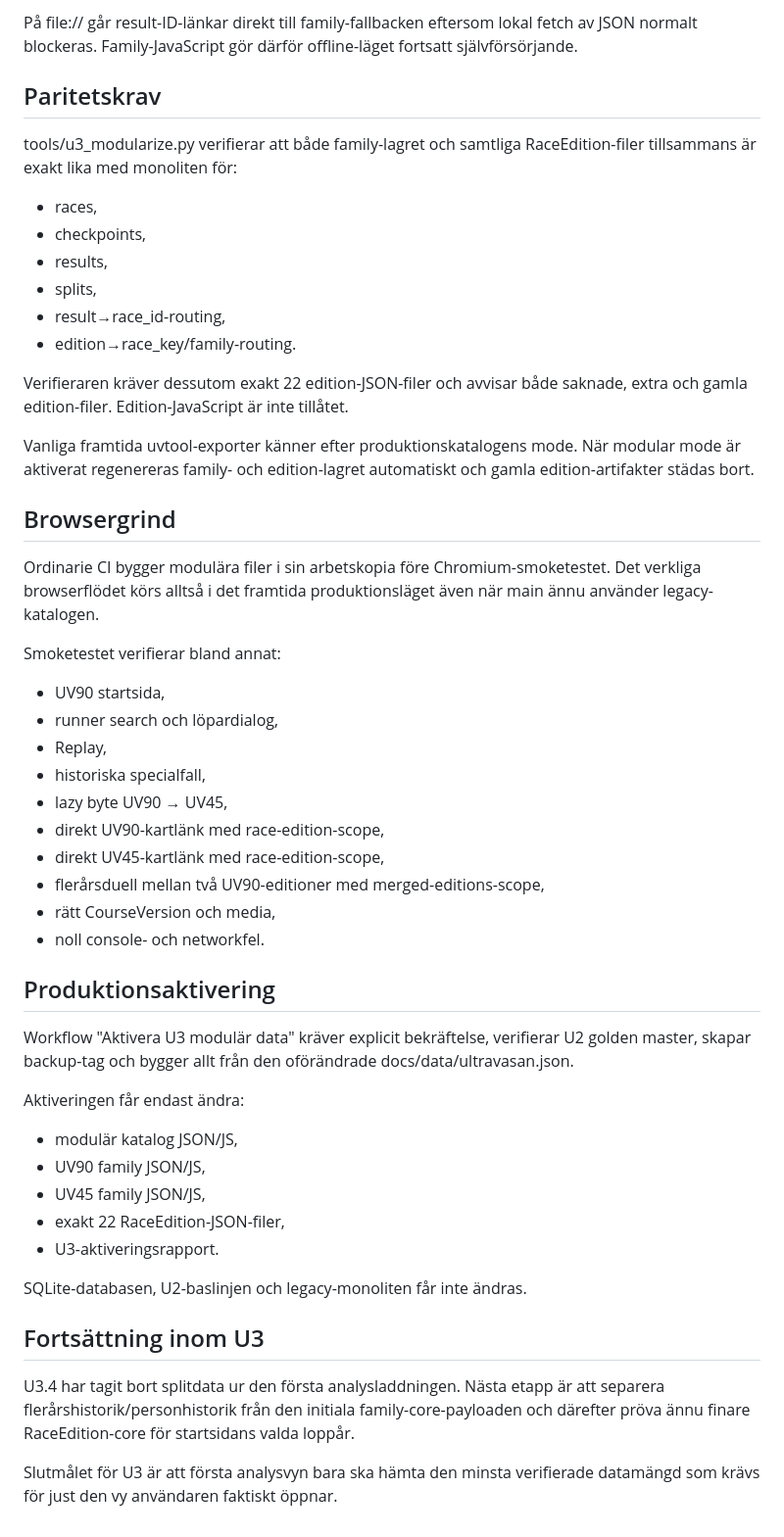
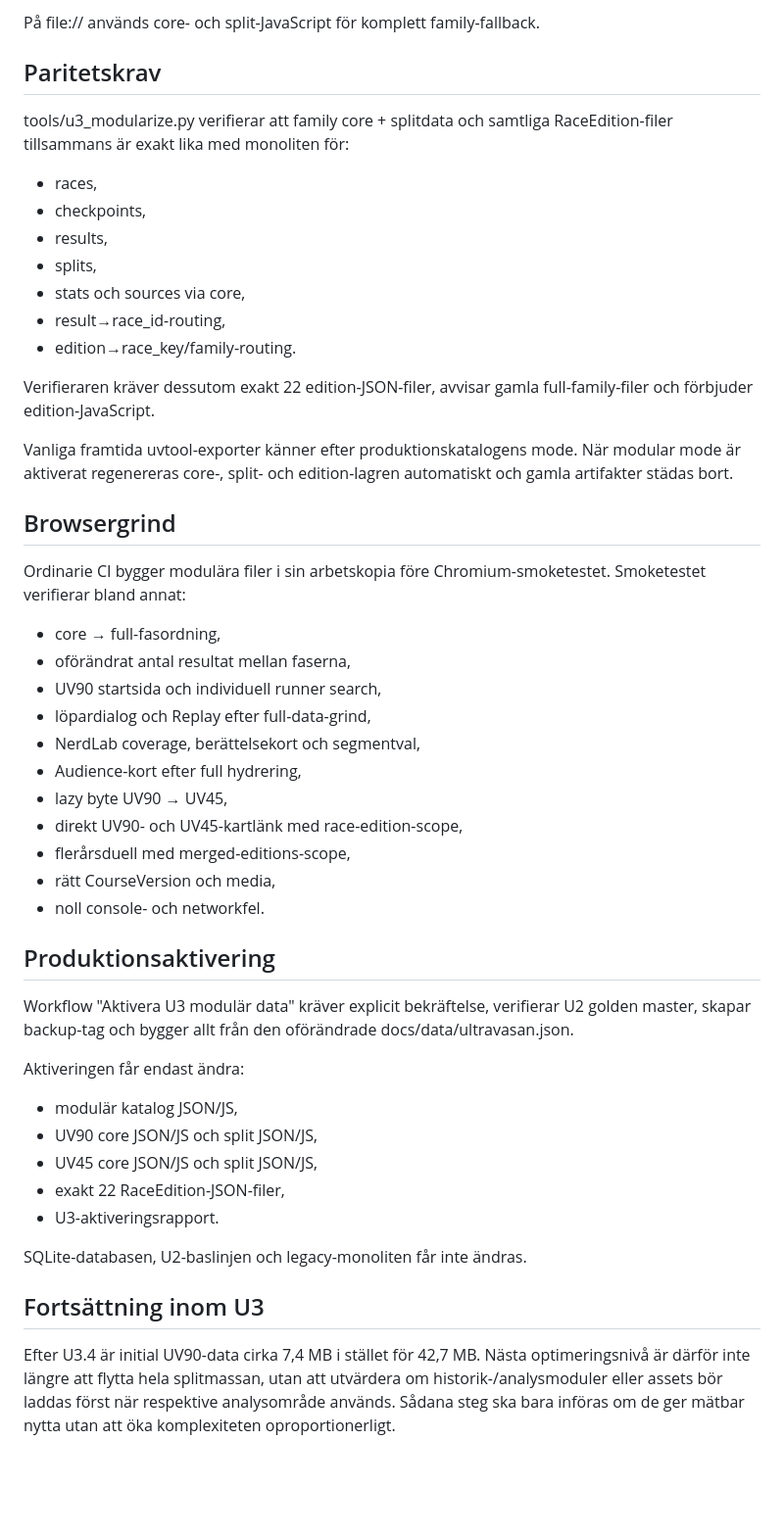
Before and after one commit to Stayinhealthyrunning/ultravasan-analys, a Markdown page: reports/U3_MODULAR_DATA_SPEC.md, the part around one of its changes. Shown at 98% size. GitHub-like rendering; blank space fills up the shorter version.

```diff
--- a/reports/U3_MODULAR_DATA_SPEC.md
+++ b/reports/U3_MODULAR_DATA_SPEC.md
@@ -101,43 +98,40 @@ Prioritet för en kartlänk på vanlig webb:
 
-På file:// går result-ID-länkar direkt till family-fallbacken eftersom lokal
-fetch av JSON normalt blockeras. Family-JavaScript gör därför offline-läget
-fortsatt självförsörjande.
+På file:// används core- och split-JavaScript för komplett family-fallback.
 
 ## Paritetskrav
 
-tools/u3_modularize.py verifierar att både family-lagret och samtliga
+tools/u3_modularize.py verifierar att family core + splitdata och samtliga
 RaceEdition-filer tillsammans är exakt lika med monoliten för:
 
 - races,
 - checkpoints,
 - results,
 - splits,
+- stats och sources via core,
 - result→race_id-routing,
 - edition→race_key/family-routing.
 
-Verifieraren kräver dessutom exakt 22 edition-JSON-filer och avvisar både
-saknade, extra och gamla edition-filer. Edition-JavaScript är inte tillåtet.
+Verifieraren kräver dessutom exakt 22 edition-JSON-filer, avvisar gamla
+full-family-filer och förbjuder edition-JavaScript.
 
 Vanliga framtida uvtool-exporter känner efter produktionskatalogens mode. När
-modular mode är aktiverat regenereras family- och edition-lagret automatiskt och
-gamla edition-artifakter städas bort.
+modular mode är aktiverat regenereras core-, split- och edition-lagren
+automatiskt och gamla artifakter städas bort.
 
 ## Browsergrind
 
 Ordinarie CI bygger modulära filer i sin arbetskopia före Chromium-smoketestet.
-Det verkliga browserflödet körs alltså i det framtida produktionsläget även när
-main ännu använder legacy-katalogen.
-
 Smoketestet verifierar bland annat:
 
-- UV90 startsida,
-- runner search och löpardialog,
-- Replay,
-- historiska specialfall,
+- core → full-fasordning,
+- oförändrat antal resultat mellan faserna,
+- UV90 startsida och individuell runner search,
+- löpardialog och Replay efter full-data-grind,
+- NerdLab coverage, berättelsekort och segmentval,
+- Audience-kort efter full hydrering,
 - lazy byte UV90 → UV45,
-- direkt UV90-kartlänk med race-edition-scope,
-- direkt UV45-kartlänk med race-edition-scope,
-- flerårsduell mellan två UV90-editioner med merged-editions-scope,
+- direkt UV90- och UV45-kartlänk med race-edition-scope,
+- flerårsduell med merged-editions-scope,
 - rätt CourseVersion och media,
 - noll console- och networkfel.
 
@@ -150,8 +144,8 @@ docs/data/ultravasan.json.
 Aktiveringen får endast ändra:
 
 - modulär katalog JSON/JS,
-- UV90 family JSON/JS,
-- UV45 family JSON/JS,
+- UV90 core JSON/JS och split JSON/JS,
+- UV45 core JSON/JS och split JSON/JS,
 - exakt 22 RaceEdition-JSON-filer,
 - U3-aktiveringsrapport.
 
@@ -159,9 +153,8 @@ SQLite-databasen, U2-baslinjen och legacy-monoliten får inte ändras.
 
 ## Fortsättning inom U3
 
-U3.4 har tagit bort splitdata ur den första analysladdningen. Nästa etapp är att
-separera flerårshistorik/personhistorik från den initiala family-core-payloaden
-och därefter pröva ännu finare RaceEdition-core för startsidans valda loppår.
-
-Slutmålet för U3 är att första analysvyn bara ska hämta den minsta verifierade
-datamängd som krävs för just den vy användaren faktiskt öppnar.
+Efter U3.4 är initial UV90-data cirka 7,4 MB i stället för 42,7 MB. Nästa
+optimeringsnivå är därför inte längre att flytta hela splitmassan, utan att
+utvärdera om historik-/analysmoduler eller assets bör laddas först när respektive
+analysområde används. Sådana steg ska bara införas om de ger mätbar nytta utan
+att öka komplexiteten oproportionerligt.
```
Also changed, not shown: other parts of reports/U3_MODULAR_DATA_SPEC.md (+32 -35 lines).
